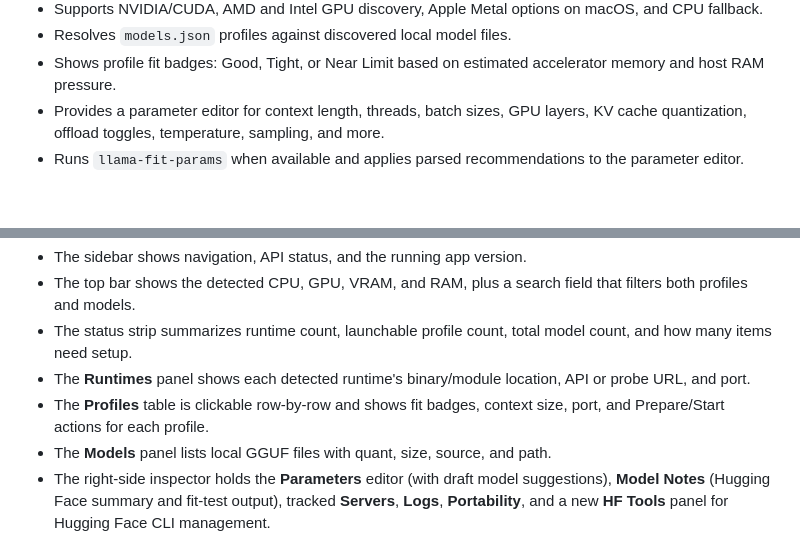
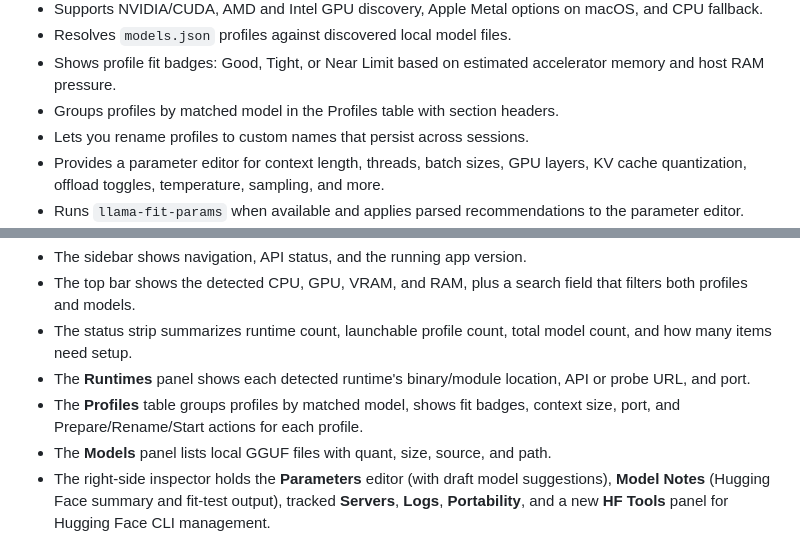
Before and after one commit to gerbear1990/llama-control-center, a Markdown page: README.md, 2 parts joined by grey strips. Rendered like a GitHub page; blank space fills up the shorter version.

Commit message:
update README for v0.4.1 profile features

```diff
--- a/README.md
+++ b/README.md
@@ -21,6 +21,8 @@ variables, not in source code.
 - Resolves `models.json` profiles against discovered local model files.
 - Shows profile fit badges: Good, Tight, or Near Limit based on estimated
   accelerator memory and host RAM pressure.
+- Groups profiles by matched model in the Profiles table with section headers.
+- Lets you rename profiles to custom names that persist across sessions.
 - Provides a parameter editor for context length, threads, batch sizes, GPU
   layers, KV cache quantization, offload toggles, temperature, sampling, and
   more.
@@ -96,8 +98,8 @@ your choice in browser storage.
   model count, and how many items need setup.
 - The **Runtimes** panel shows each detected runtime's binary/module location,
   API or probe URL, and port.
-- The **Profiles** table is clickable row-by-row and shows fit badges, context
-  size, port, and Prepare/Start actions for each profile.
+- The **Profiles** table groups profiles by matched model, shows fit badges,
+  context size, port, and Prepare/Rename/Start actions for each profile.
 - The **Models** panel lists local GGUF files with quant, size, source, and
   path.
 - The right-side inspector holds the **Parameters** editor (with draft model
```
